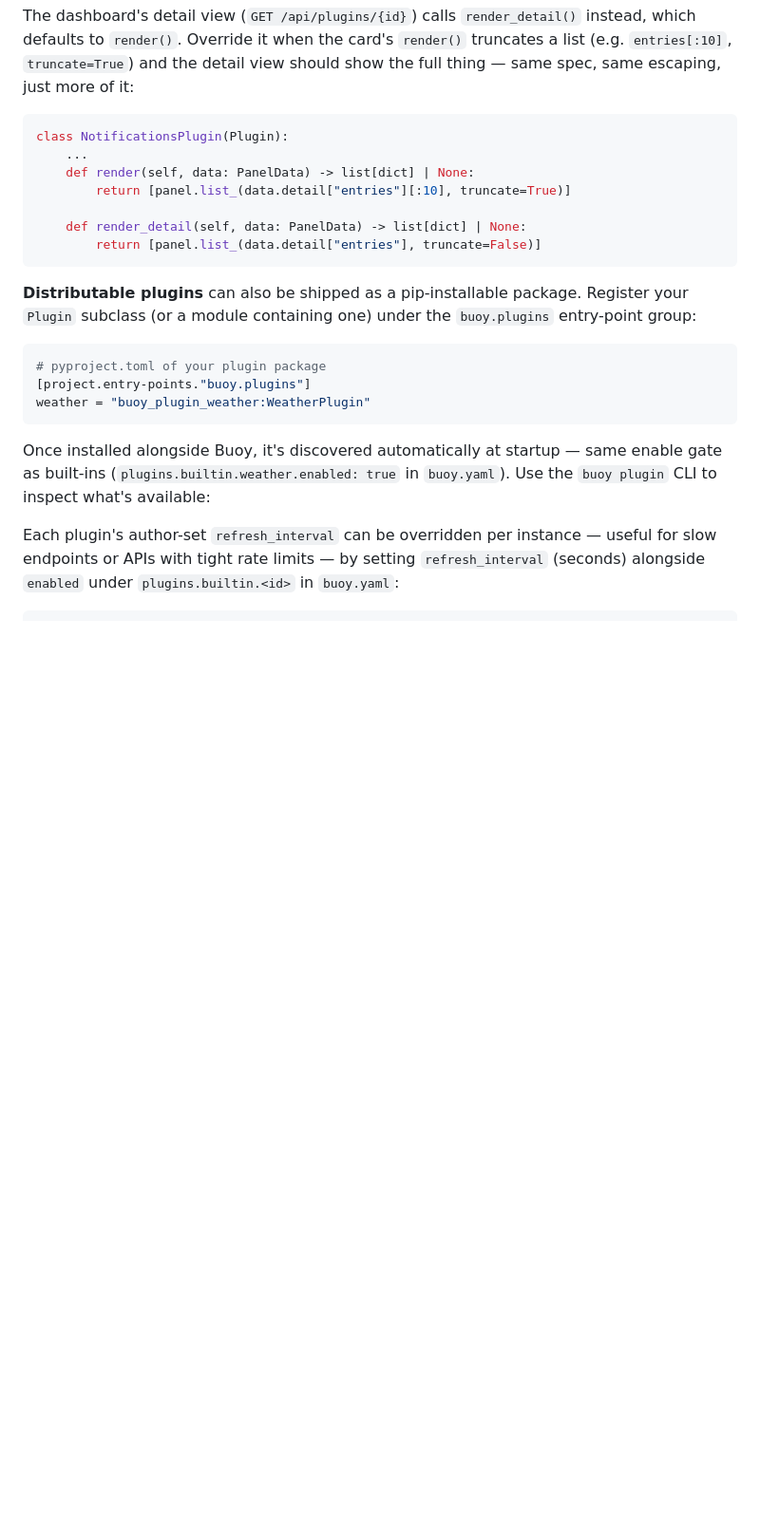
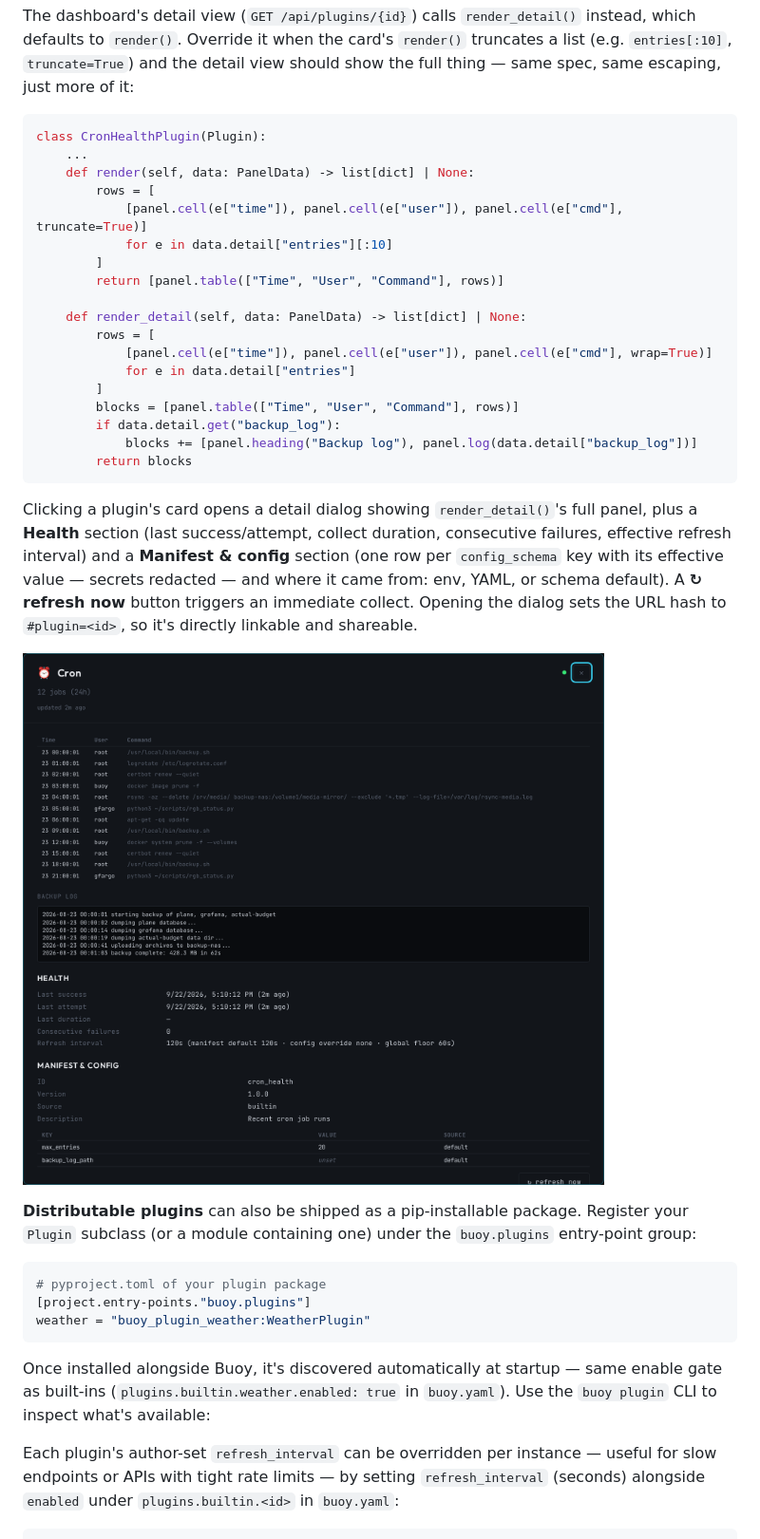
Before and after one commit to gfargo/buoy, a Markdown page: README.md, the part around the change. Shown at 95% size. GitHub-like rendering; pictures changed too: docs/screenshots/plugin-detail.png (added); blank space fills up the shorter version.

Commit message:
docs(plugins): document the detail view, fix broken render_detail() example (#362)
README gains a paragraph on the card-click detail dialog (health, manifest &
config, refresh-now, #plugin=<id> deep link) plus a screenshot, and the
render()/render_detail() example is replaced with the real shipped
cron_health pattern — the old one called panel.list_() with a truncate kwarg
it doesn't accept. CONTRIBUTING's "For new plugins" checklist adds a
render_detail() step.

Co-authored-by: gfargo-horizon-agent[bot] <294710345+gfargo-horizon-agent[bot]@users.noreply.github.com>

````diff
--- a/README.md
+++ b/README.md
@@ -356,14 +356,34 @@ defaults to `render()`. Override it when the card's `render()` truncates a list
 escaping, just more of it:
 
 ```python
-class NotificationsPlugin(Plugin):
+class CronHealthPlugin(Plugin):
     ...
     def render(self, data: PanelData) -> list[dict] | None:
-        return [panel.list_(data.detail["entries"][:10], truncate=True)]
+        rows = [
+            [panel.cell(e["time"]), panel.cell(e["user"]), panel.cell(e["cmd"], truncate=True)]
+            for e in data.detail["entries"][:10]
+        ]
+        return [panel.table(["Time", "User", "Command"], rows)]
 
     def render_detail(self, data: PanelData) -> list[dict] | None:
-        return [panel.list_(data.detail["entries"], truncate=False)]
+        rows = [
+            [panel.cell(e["time"]), panel.cell(e["user"]), panel.cell(e["cmd"], wrap=True)]
+            for e in data.detail["entries"]
+        ]
+        blocks = [panel.table(["Time", "User", "Command"], rows)]
+        if data.detail.get("backup_log"):
+            blocks += [panel.heading("Backup log"), panel.log(data.detail["backup_log"])]
+        return blocks
 ```
+
+Clicking a plugin's card opens a detail dialog showing `render_detail()`'s full panel, plus a
+**Health** section (last success/attempt, collect duration, consecutive failures, effective
+refresh interval) and a **Manifest & config** section (one row per `config_schema` key with its
+effective value — secrets redacted — and where it came from: env, YAML, or schema default). A
+**↻ refresh now** button triggers an immediate collect. Opening the dialog sets the URL hash to
+`#plugin=<id>`, so it's directly linkable and shareable.
+
+![Plugin detail dialog](docs/screenshots/plugin-detail.png)
 
 **Distributable plugins** can also be shipped as a pip-installable package. Register your `Plugin`
 subclass (or a module containing one) under the `buoy.plugins` entry-point group:
````
Also changed, not shown: CONTRIBUTING.md (+6 -0 lines).
